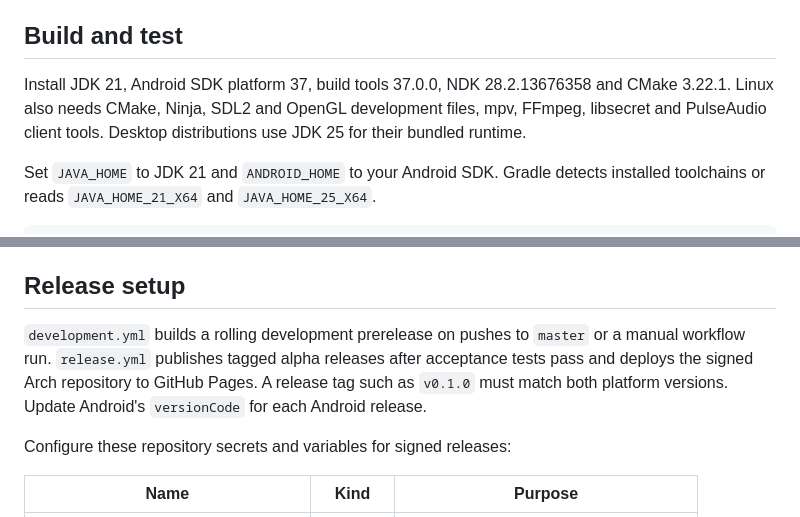
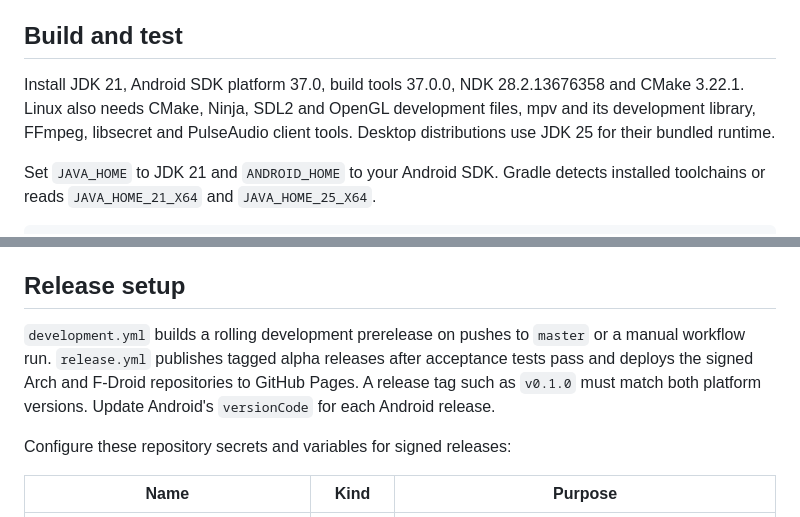
Before and after one commit to D3SOX/Manida, a Markdown page: README.md, 2 parts joined by grey strips. Drawn GitHub-style.

```diff
--- a/README.md
+++ b/README.md
@@ -87,7 +114,7 @@ Development APKs install separately as **Manida dev** and use the public develop
 
 ## Build and test
 
-Install JDK 21, Android SDK platform 37, build tools 37.0.0, NDK 28.2.13676358 and CMake 3.22.1. Linux also needs CMake, Ninja, SDL2 and OpenGL development files, mpv, FFmpeg, libsecret and PulseAudio client tools. Desktop distributions use JDK 25 for their bundled runtime.
+Install JDK 21, Android SDK platform 37.0, build tools 37.0.0, NDK 28.2.13676358 and CMake 3.22.1. Linux also needs CMake, Ninja, SDL2 and OpenGL development files, mpv and its development library, FFmpeg, libsecret and PulseAudio client tools. Desktop distributions use JDK 25 for their bundled runtime.
 
 Set `JAVA_HOME` to JDK 21 and `ANDROID_HOME` to your Android SDK. Gradle detects installed toolchains or reads `JAVA_HOME_21_X64` and `JAVA_HOME_25_X64`.
 
@@ -110,7 +137,7 @@ Desktop UI tests need a display, such as `xvfb-run`, and the audio-monitor test
 
 ## Release setup
 
-`development.yml` builds a rolling development prerelease on pushes to `master` or a manual workflow run. `release.yml` publishes tagged alpha releases after acceptance tests pass and deploys the signed Arch repository to GitHub Pages. A release tag such as `v0.1.0` must match both platform versions. Update Android's `versionCode` for each Android release.
+`development.yml` builds a rolling development prerelease on pushes to `master` or a manual workflow run. `release.yml` publishes tagged alpha releases after acceptance tests pass and deploys the signed Arch and F-Droid repositories to GitHub Pages. A release tag such as `v0.1.0` must match both platform versions. Update Android's `versionCode` for each Android release.
 
 Configure these repository secrets and variables for signed releases:
 
```
Also changed, not shown: other parts of README.md (+39 -7 lines), packaging/fdroid-qr.png (added), 9 other files.
